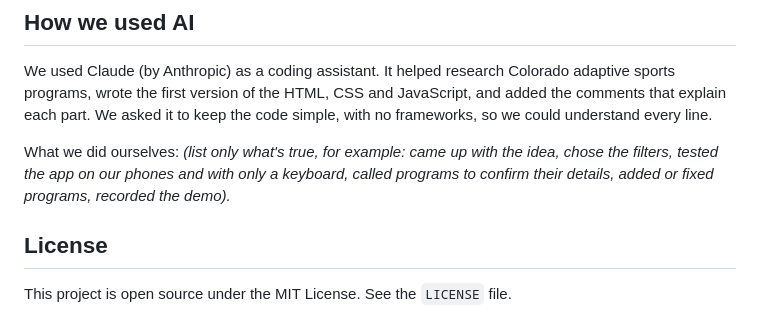
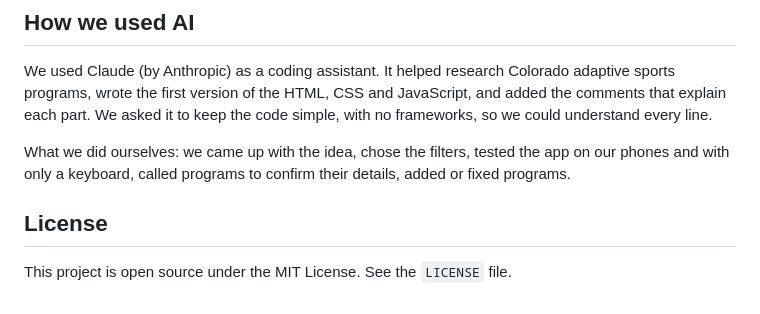
Before and after one commit to ronanandtoby/AccesstoPlay, a Markdown page: README.md, the part around the change. Drawn GitHub-style.

Commit message:
Clarify team contributions in README
Updated the README to clarify contributions made by the team.

```diff
--- a/README.md
+++ b/README.md
@@ -108,7 +108,7 @@ On GitHub, open `data.js`, click the pencil icon, make the change, and click **C
 
 We used Claude (by Anthropic) as a coding assistant. It helped research Colorado adaptive sports programs, wrote the first version of the HTML, CSS and JavaScript, and added the comments that explain each part. We asked it to keep the code simple, with no frameworks, so we could understand every line.
 
-What we did ourselves: _(list only what's true, for example: came up with the idea, chose the filters, tested the app on our phones and with only a keyboard, called programs to confirm their details, added or fixed programs, recorded the demo)._
+What we did ourselves: we came up with the idea, chose the filters, tested the app on our phones and with only a keyboard, called programs to confirm their details, added or fixed programs.
 
 ## License
 
```
